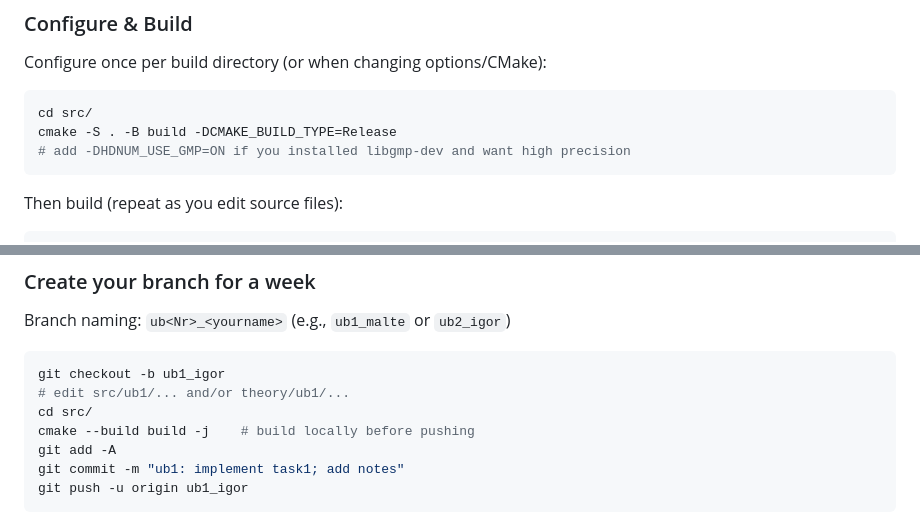
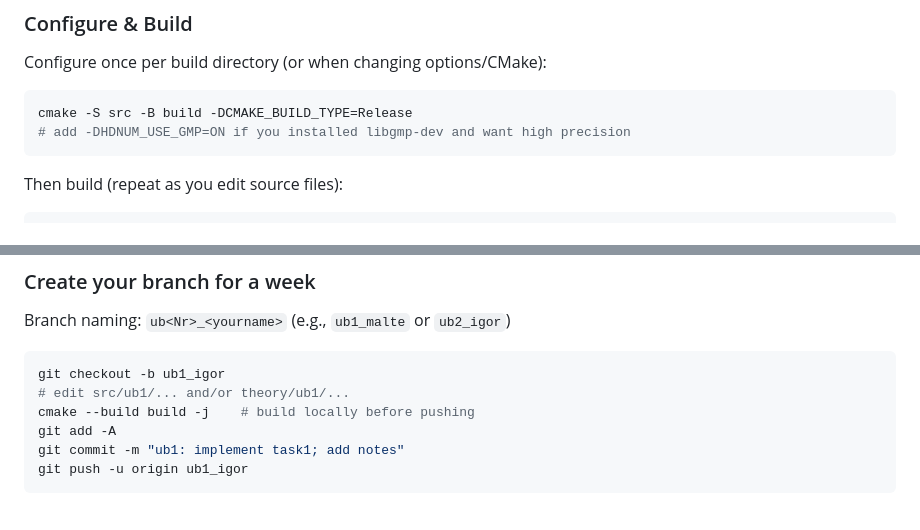
Before and after one commit to igor-dimi/num-sol-ws2526, a Markdown page: README.md, 2 parts joined by grey strips. GitHub-like rendering.

Commit message:
readme buld directory location

````diff
--- a/README.md
+++ b/README.md
@@ -57,8 +57,7 @@ git submodule update --init --recursive
 Configure once per build directory (or when changing options/CMake):
 
 ```bash
-cd src/
-cmake -S . -B build -DCMAKE_BUILD_TYPE=Release
+cmake -S src -B build -DCMAKE_BUILD_TYPE=Release
 # add -DHDNUM_USE_GMP=ON if you installed libgmp-dev and want high precision
 ```
 
@@ -99,7 +98,6 @@ Branch naming: `ub<Nr>_<yourname>` (e.g., `ub1_malte` or `ub2_igor`)
 ```bash
 git checkout -b ub1_igor
 # edit src/ub1/... and/or theory/ub1/...
-cd src/
 cmake --build build -j    # build locally before pushing
 git add -A
 git commit -m "ub1: implement task1; add notes"
````
